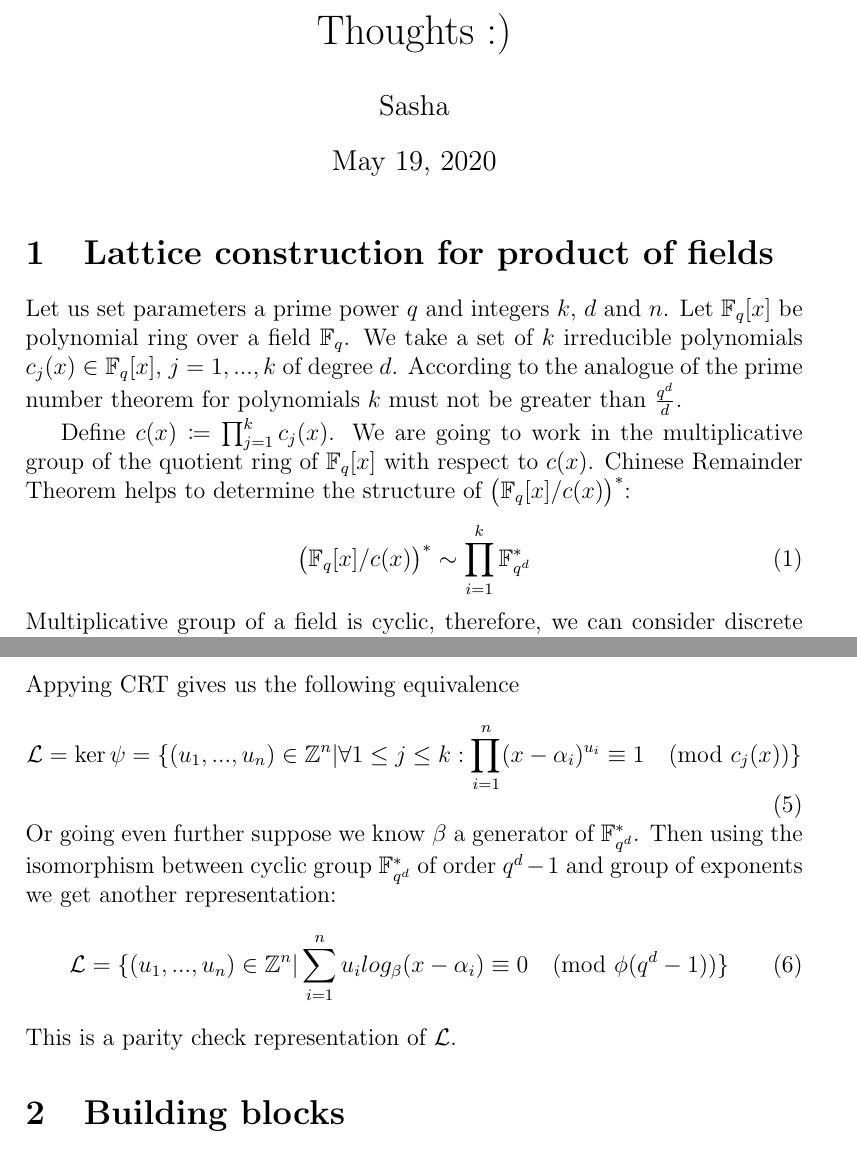
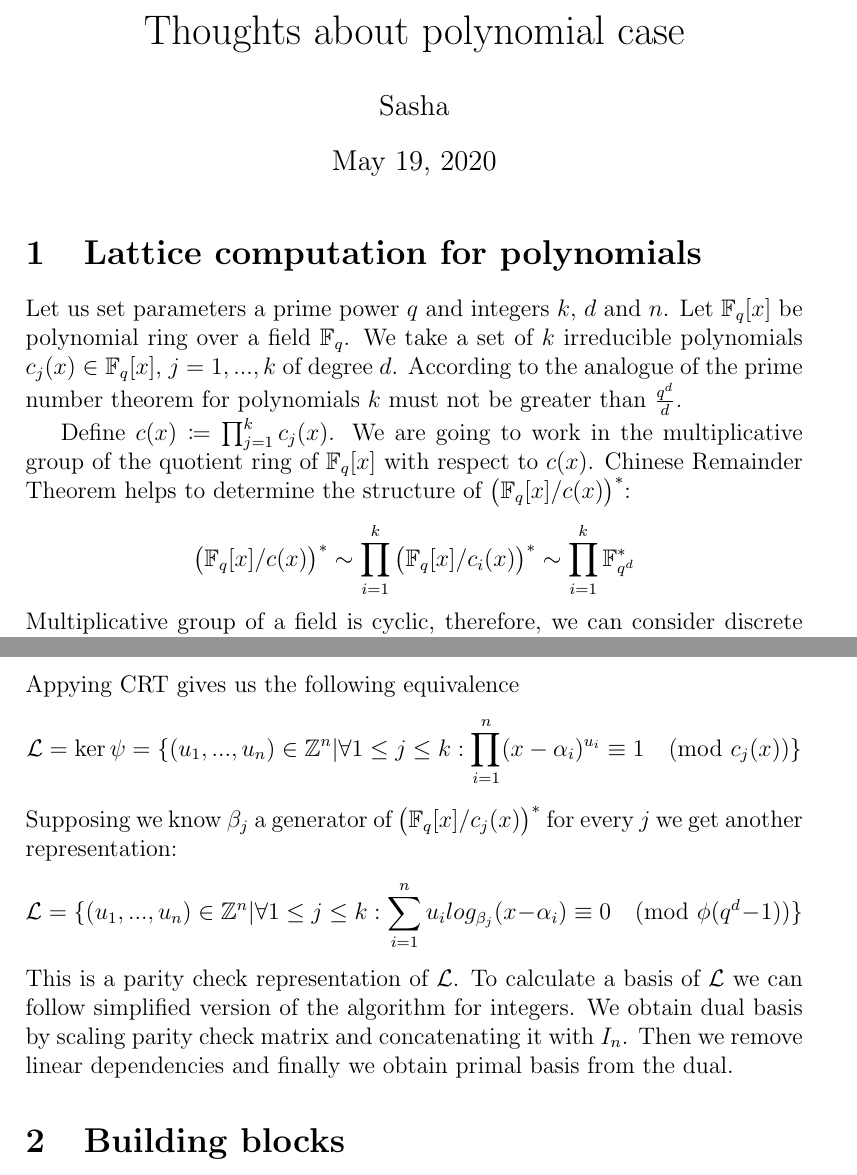
Before and after one commit to olapiha/bounded_distance_decoding, a LaTeX document (main.tex): two parts of pages 1 and 2 of 5, joined at a grey line, cut at the place of the change. Compiled offline with pdfLaTeX.

Commit message:
writeup on basis computation for polynomials

```diff
--- a/main.tex
+++ b/main.tex
@@ -18,7 +18,7 @@
 
 
 
-\title{Thoughts :)}
+\title{Thoughts about polynomial case}
 \author{ Sasha }
 
 
@@ -27,11 +27,10 @@
 
 \maketitle
 
-\section{Lattice construction for product of fields}
+\section{Lattice computation for polynomials}
 Let us set parameters a prime power $q$ and integers $k$, $d$ and $n$. Let $\FF_{q}[x]$ be polynomial ring over a field  $\FF_{q}$. We take a set of $k$ irreducible polynomials $c_{j}(x) \in \FF_{q}[x]$, $j =1, ...,k$ of degree $d$. According to the analogue of the prime number theorem for polynomials $k$ must not be greater than $\frac{q^d}{d}$.
 
 Define $c(x) \coloneqq \prod_{j = 1}^{k} c_{j}(x)$. We are going to work in the multiplicative group of the quotient ring of  $\FF_{q}[x]$ with respect to $c(x)$.
 Chinese Remainder Theorem helps to determine the structure of $\big(\FF_{q}[x]/c(x)\big)^{*}$:
-\begin{equation}
-    \big(\FF_{q}[x]/c(x)\big)^{*} \sim \prod_{i=1}^{k}\FF_{q^{d}}^*
-\end{equation}
+\[
+    \big(\FF_{q}[x]/c(x)\big)^{*} \sim \prod_{i=1}^{k}\big(\FF_{q}[x]/c_{i}(x)\big)^{*} \sim \prod_{i=1}^{k}\FF_{q^{d}}^*
@@ -54,12 +54,13 @@ Lattice is defined as the kernel of the morphism:
 Appying CRT gives us the following equivalence
-\begin{equation}
+\[
     \LL = \ker \psi = \{(u_{1}, ..., u_{n}) \in \zz^{n} |  \forall 1 \leq j \leq k: \prod_{i=1}^{n}(x - \alpha_{i})^{u_{i}} \equiv 1 \pmod{c_{j}(x)}\}
-\end{equation}
-Or going even further suppose we know $\beta$ a generator of  $\FF_{q^{d}}^*$. Then using the isomorphism between cyclic group $\FF_{q^{d}}^*$ of order $q^{d} - 1$ and group of exponents we get another representation:
-\begin{equation}
-    \LL = \{(u_{1}, ..., u_{n}) \in \zz^{n} | \sum_{i=1}^{n}u_{i}log_{\beta}(x - \alpha_{i}) \equiv 0 \pmod{\phi(q^{d}-1)}\}
-\end{equation}
+\]
+Supposing we know $\beta_{j}$ a generator of $\big(\FF_{q}[x]/c_{j}(x)\big)^{*}$ for every $j$ we get another representation:
+\[
+    \LL = \{(u_{1}, ..., u_{n}) \in \zz^{n} | \forall 1 \leq j \leq k: \sum_{i=1}^{n}u_{i}log_{\beta_{j}}(x - \alpha_{i}) \equiv 0 \pmod{\phi(q^{d} -1)}\}
+\]
 This is a parity check representation of $\LL$.
+To calculate a basis of $\LL$ we can follow simplified version of the algorithm for integers. We obtain dual basis by scaling parity check matrix and concatenating it with $I_{n}$. Then we remove linear dependencies and finally we obtain primal basis from the dual.
 
 \section{Building blocks}
 \subsection{Factorization by trial division}
```
Also changed, not shown: main.tex (30 more changed lines), 2 other files.
